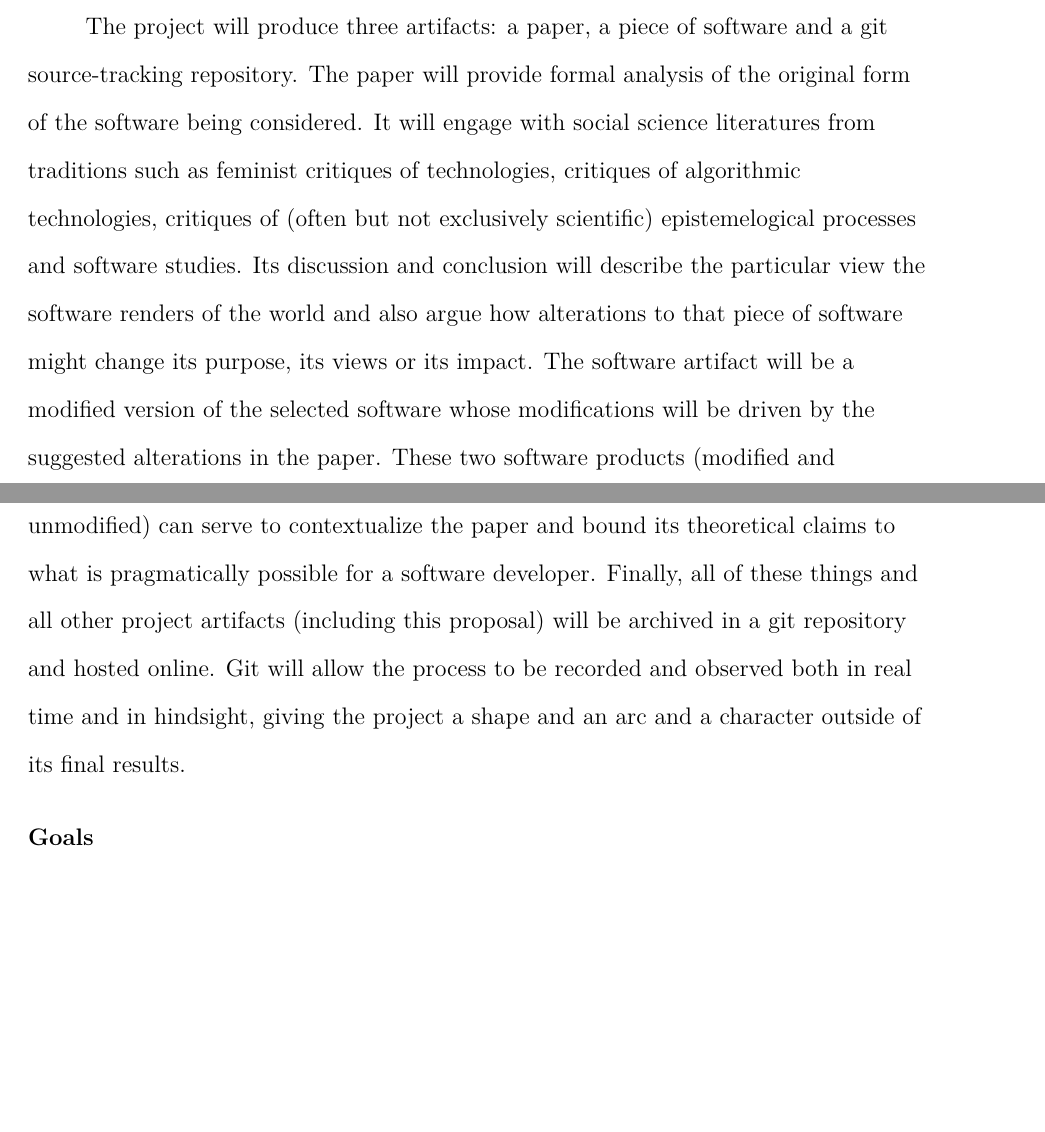
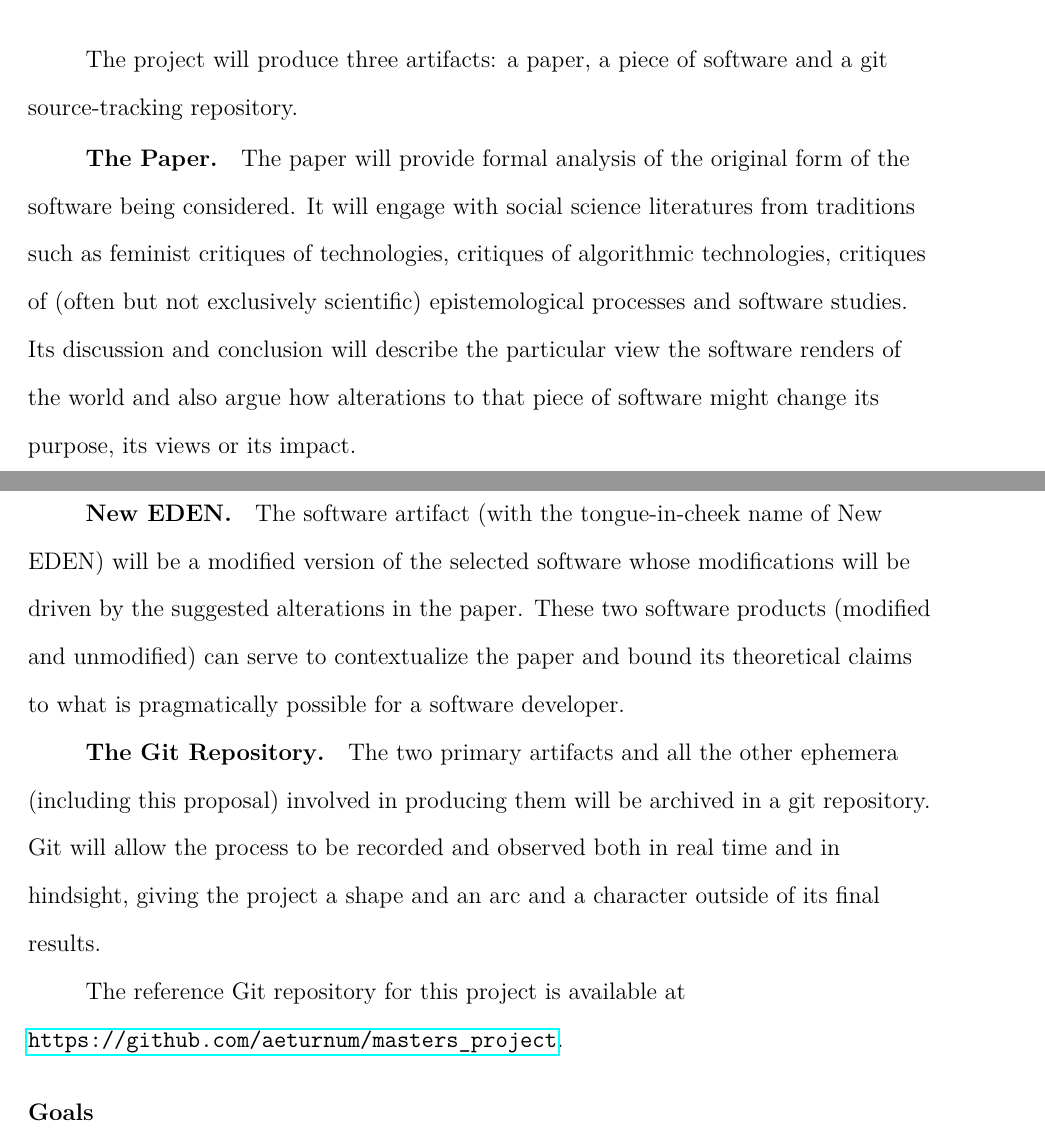
Before and after one commit to aeturnum/masters_project, a LaTeX paper (full_proposal.tex): two parts of pages 5 and 6 of 10, joined at a grey line, cut so that both start at the same text, the shorter picture padded with empty space. Compiled offline with pdfLaTeX.

Commit message:
Small Updates
- Some formatting changes to a section of the tex
- Decided not to store docx in the repo - text and pdf only!

```diff
--- a/full_proposal.tex
+++ b/full_proposal.tex
@@ -114,7 +114,15 @@
    \section*{Impacts}
    % Broader	Impacts (.5-.75 page)
    \subsection*{Artifacts}
-   The project will produce three artifacts: a paper, a piece of software and a git source-tracking repository. The paper will provide formal analysis of the original form of the software being considered. It will engage with social science literatures from traditions such as feminist critiques of technologies, critiques of algorithmic technologies, critiques of (often but not exclusively scientific) epistemelogical processes and software studies. Its discussion and conclusion will describe the particular view the software renders of the world and also argue how alterations to that piece of software might change its purpose, its views or its impact. The software artifact will be a modified version of the selected software whose modifications will be driven by the suggested alterations in the paper. These two software products (modified and unmodified) can serve to contextualize the paper and bound its theoretical claims to what is pragmatically possible for a software developer. Finally, all of these things and all other project artifacts (including this proposal) will be archived in a git repository and hosted online. Git will allow the process to be recorded and observed both in real time and in hindsight, giving the project a shape and an arc and a character outside of its final results.
+   The project will produce three artifacts: a paper, a piece of software and a git source-tracking repository.
+   \subsubsection*{The Paper}
+   The paper will provide formal analysis of the original form of the software being considered. It will engage with social science literatures from traditions such as feminist critiques of technologies, critiques of algorithmic technologies, critiques of (often but not exclusively scientific) epistemological processes and software studies. Its discussion and conclusion will describe the particular view the software renders of the world and also argue how alterations to that piece of software might change its purpose, its views or its impact.
+   \subsubsection*{New EDEN}
+   The software artifact (with the tongue-in-cheek name of New EDEN) will be a modified version of the selected software whose modifications will be driven by the suggested alterations in the paper. These two software products (modified and unmodified) can serve to contextualize the paper and bound its theoretical claims to what is pragmatically possible for a software developer.
+   \subsubsection*{The Git Repository}
+   The two primary artifacts and all the other ephemera (including this proposal) involved in producing them will be archived in a git repository. Git will allow the process to be recorded and observed both in real time and in hindsight, giving the project a shape and an arc and a character outside of its final results.
+
+   The reference Git repository for this project is available at \url{https://github.com/aeturnum/masters_project}.
    % Output (e.g., conference presentations, results to informants, white paper, thesis, etc.)
    \subsection*{Goals}
    % How it will help us understand X (and Y)
```
Also changed, not shown: 1 other file.
